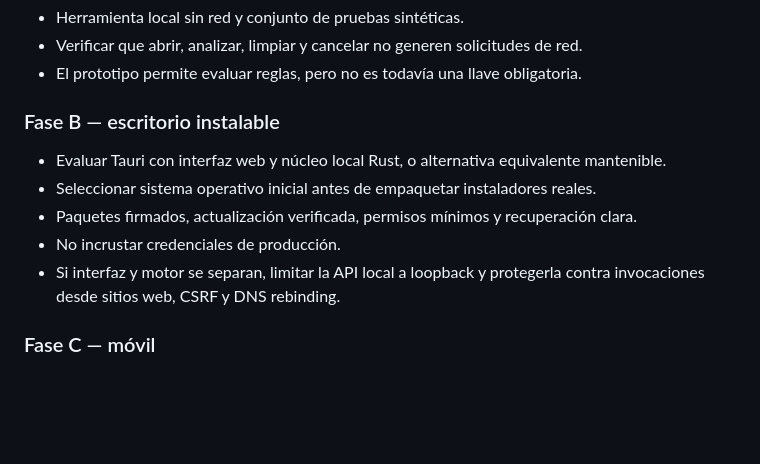
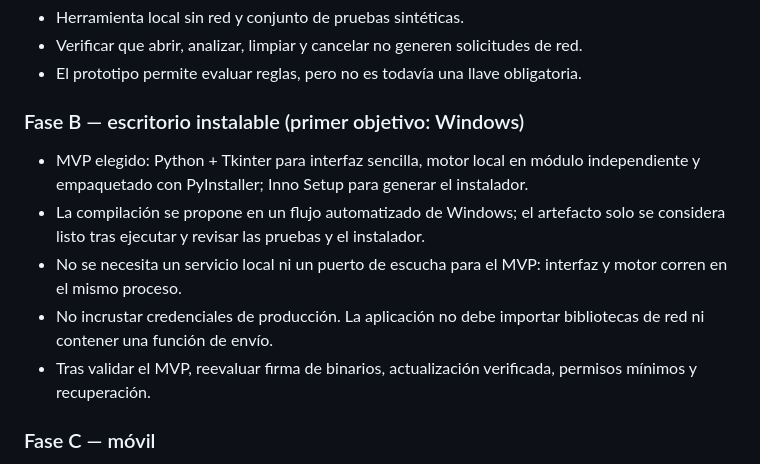
Before and after one commit to constelacionesexistenciales-ofc/XIL-AC, a Markdown page: docs/LOCAL_GATEWAY_ARCHITECTURE.md, the part around the change. Drawn GitHub-style; blank space fills up the shorter version.

Commit message:
docs(architecture): select minimal Windows desktop MVP

```diff
--- a/docs/LOCAL_GATEWAY_ARCHITECTURE.md
+++ b/docs/LOCAL_GATEWAY_ARCHITECTURE.md
@@ -54,12 +54,12 @@ El cliente local es el primer control; la API remota mantiene su propio control
 - Verificar que abrir, analizar, limpiar y cancelar no generen solicitudes de red.
 - El prototipo permite evaluar reglas, pero no es todavía una llave obligatoria.
 
-### Fase B — escritorio instalable
-- Evaluar Tauri con interfaz web y núcleo local Rust, o alternativa equivalente mantenible.
-- Seleccionar sistema operativo inicial antes de empaquetar instaladores reales.
-- Paquetes firmados, actualización verificada, permisos mínimos y recuperación clara.
-- No incrustar credenciales de producción.
-- Si interfaz y motor se separan, limitar la API local a loopback y protegerla contra invocaciones desde sitios web, CSRF y DNS rebinding.
+### Fase B — escritorio instalable (primer objetivo: Windows)
+- MVP elegido: Python + Tkinter para interfaz sencilla, motor local en módulo independiente y empaquetado con PyInstaller; Inno Setup para generar el instalador.
+- La compilación se propone en un flujo automatizado de Windows; el artefacto solo se considera listo tras ejecutar y revisar las pruebas y el instalador.
+- No se necesita un servicio local ni un puerto de escucha para el MVP: interfaz y motor corren en el mismo proceso.
+- No incrustar credenciales de producción. La aplicación no debe importar bibliotecas de red ni contener una función de envío.
+- Tras validar el MVP, reevaluar firma de binarios, actualización verificada, permisos mínimos y recuperación.
 
 ### Fase C — móvil
 - Reutilizar reglas y contrato de políticas donde sea viable, con interfaces nativas cuando corresponda.
```
